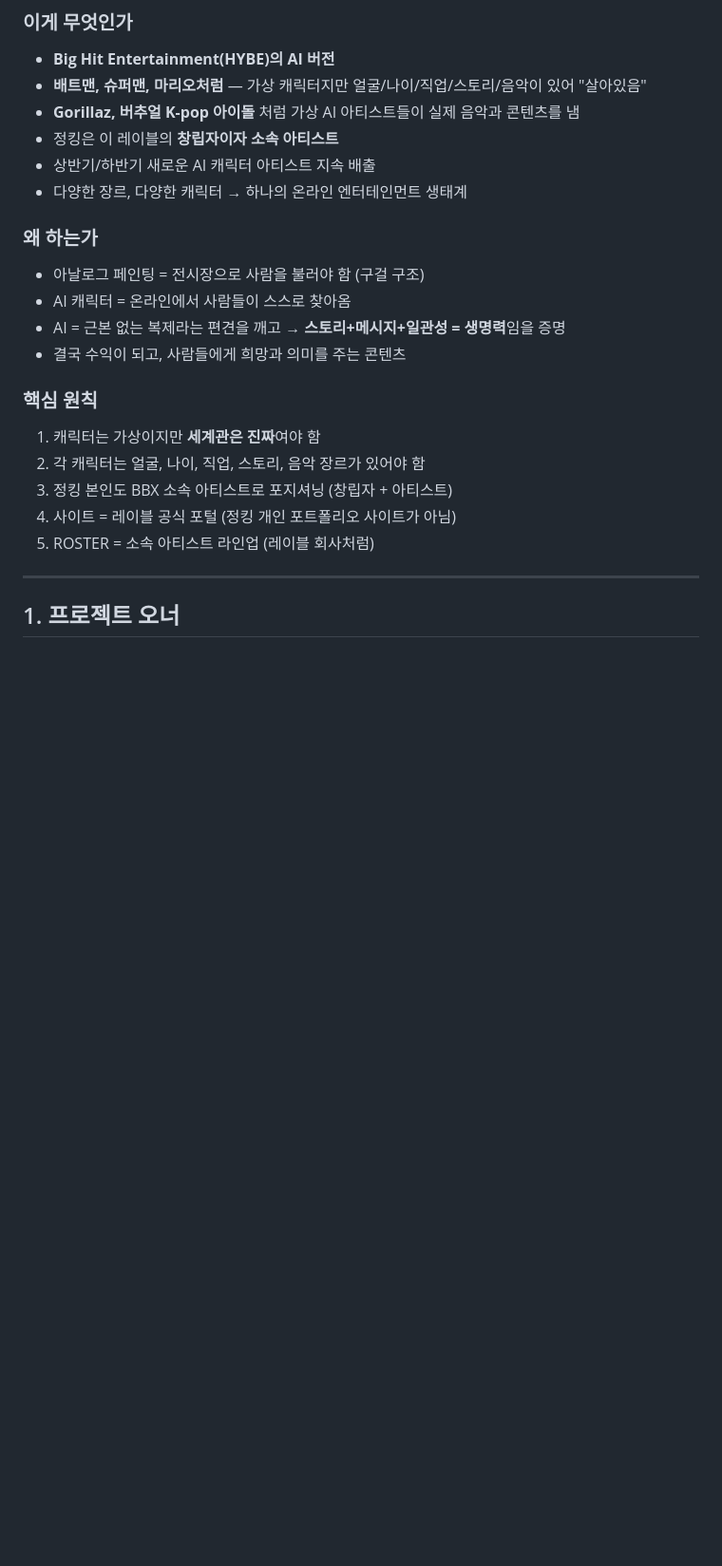
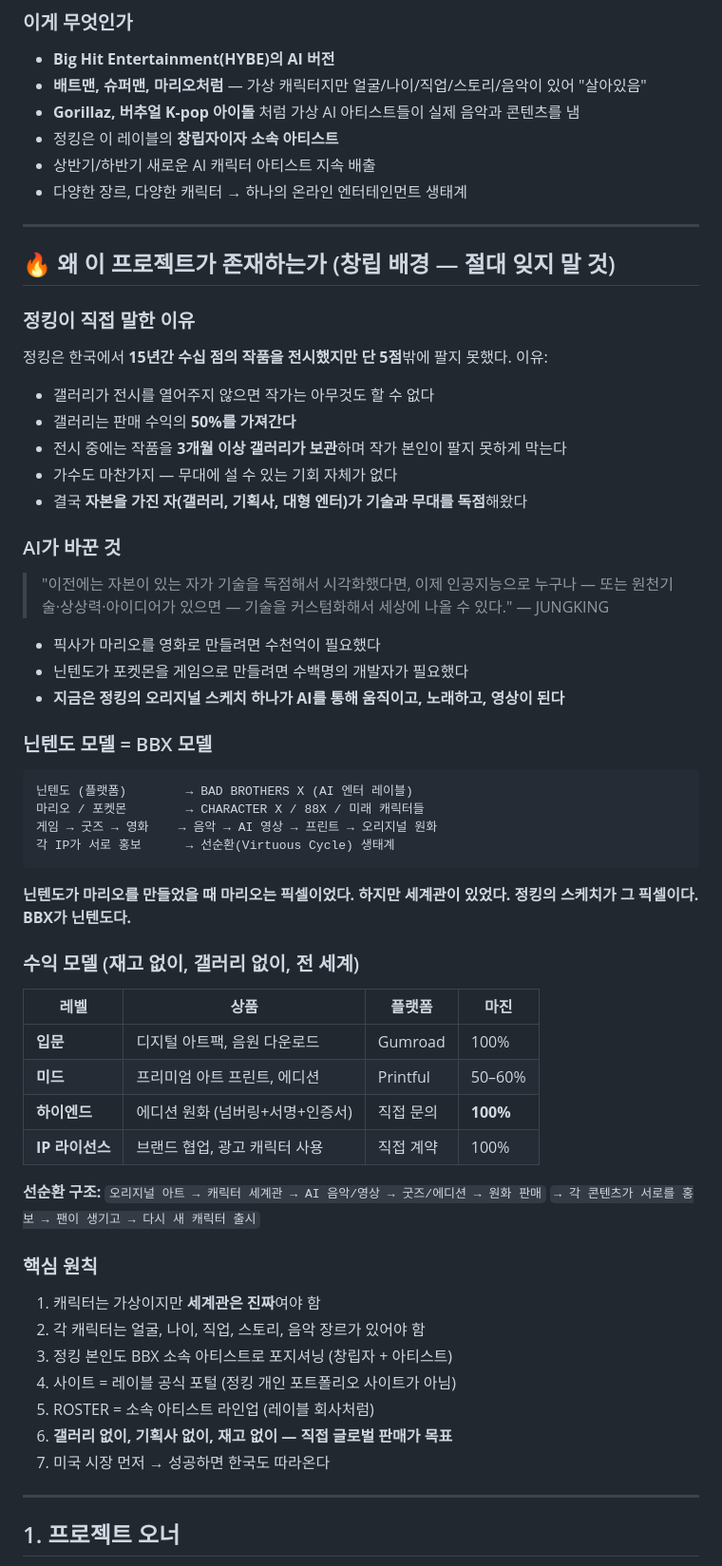
Before and after one commit to pd4020-rgb/bad-brothers-x, a Markdown page: PROJECT_BIBLE.md, the part around the change. Shown at 95% size. GitHub-like rendering; blank space fills up the shorter version.

Commit message:
docs: Add founder's full vision — Nintendo model, gallery frustration origin, AI democratization, virtuous cycle business model

````diff
--- a/PROJECT_BIBLE.md
+++ b/PROJECT_BIBLE.md
@@ -16,11 +16,49 @@
 - 상반기/하반기 새로운 AI 캐릭터 아티스트 지속 배출
 - 다양한 장르, 다양한 캐릭터 → 하나의 온라인 엔터테인먼트 생태계
 
-### 왜 하는가
-- 아날로그 페인팅 = 전시장으로 사람을 불러야 함 (구걸 구조)
-- AI 캐릭터 = 온라인에서 사람들이 스스로 찾아옴
-- AI = 근본 없는 복제라는 편견을 깨고 → **스토리+메시지+일관성 = 생명력**임을 증명
-- 결국 수익이 되고, 사람들에게 희망과 의미를 주는 콘텐츠
+---
+
+## 🔥 왜 이 프로젝트가 존재하는가 (창립 배경 — 절대 잊지 말 것)
+
+### 정킹이 직접 말한 이유
+정킹은 한국에서 **15년간 수십 점의 작품을 전시했지만 단 5점**밖에 팔지 못했다.
+이유:
+- 갤러리가 전시를 열어주지 않으면 작가는 아무것도 할 수 없다
+- 갤러리는 판매 수익의 **50%를 가져간다**
+- 전시 중에는 작품을 **3개월 이상 갤러리가 보관**하며 작가 본인이 팔지 못하게 막는다
+- 가수도 마찬가지 — 무대에 설 수 있는 기회 자체가 없다
+- 결국 **자본을 가진 자(갤러리, 기획사, 대형 엔터)가 기술과 무대를 독점**해왔다
+
+### AI가 바꾼 것
+> "이전에는 자본이 있는 자가 기술을 독점해서 시각화했다면, 이제 인공지능으로 누구나 — 또는 원천기술·상상력·아이디어가 있으면 — 기술을 커스텀화해서 세상에 나올 수 있다."
+> — JUNGKING
+
+- 픽사가 마리오를 영화로 만들려면 수천억이 필요했다
+- 닌텐도가 포켓몬을 게임으로 만들려면 수백명의 개발자가 필요했다
+- **지금은 정킹의 오리지널 스케치 하나가 AI를 통해 움직이고, 노래하고, 영상이 된다**
+
+### 닌텐도 모델 = BBX 모델
+```
+닌텐도 (플랫폼)        → BAD BROTHERS X (AI 엔터 레이블)
+마리오 / 포켓몬        → CHARACTER X / 88X / 미래 캐릭터들
+게임 → 굿즈 → 영화    → 음악 → AI 영상 → 프린트 → 오리지널 원화
+각 IP가 서로 홍보      → 선순환(Virtuous Cycle) 생태계
+```
+
+**닌텐도가 마리오를 만들었을 때 마리오는 픽셀이었다. 하지만 세계관이 있었다.**
+**정킹의 스케치가 그 픽셀이다. BBX가 닌텐도다.**
+
+### 수익 모델 (재고 없이, 갤러리 없이, 전 세계)
+| 레벨 | 상품 | 플랫폼 | 마진 |
+|---|---|---|---|
+| **입문** | 디지털 아트팩, 음원 다운로드 | Gumroad | 100% |
+| **미드** | 프리미엄 아트 프린트, 에디션 | Printful | 50–60% |
+| **하이엔드** | 에디션 원화 (넘버링+서명+인증서) | 직접 문의 | **100%** |
+| **IP 라이선스** | 브랜드 협업, 광고 캐릭터 사용 | 직접 계약 | 100% |
+
+**선순환 구조:**
+`오리지널 아트 → 캐릭터 세계관 → AI 음악/영상 → 굿즈/에디션 → 원화 판매`
+`→ 각 콘텐츠가 서로를 홍보 → 팬이 생기고 → 다시 새 캐릭터 출시`
 
 ### 핵심 원칙
 1. 캐릭터는 가상이지만 **세계관은 진짜**여야 함
@@ -28,6 +66,9 @@
 3. 정킹 본인도 BBX 소속 아티스트로 포지셔닝 (창립자 + 아티스트)
 4. 사이트 = 레이블 공식 포털 (정킹 개인 포트폴리오 사이트가 아님)
 5. ROSTER = 소속 아티스트 라인업 (레이블 회사처럼)
+6. **갤러리 없이, 기획사 없이, 재고 없이 — 직접 글로벌 판매가 목표**
+7. 미국 시장 먼저 → 성공하면 한국도 따라온다
+
 
 ---
 
````
Also changed, not shown: HANDOFF.md (+29 -3 lines).
